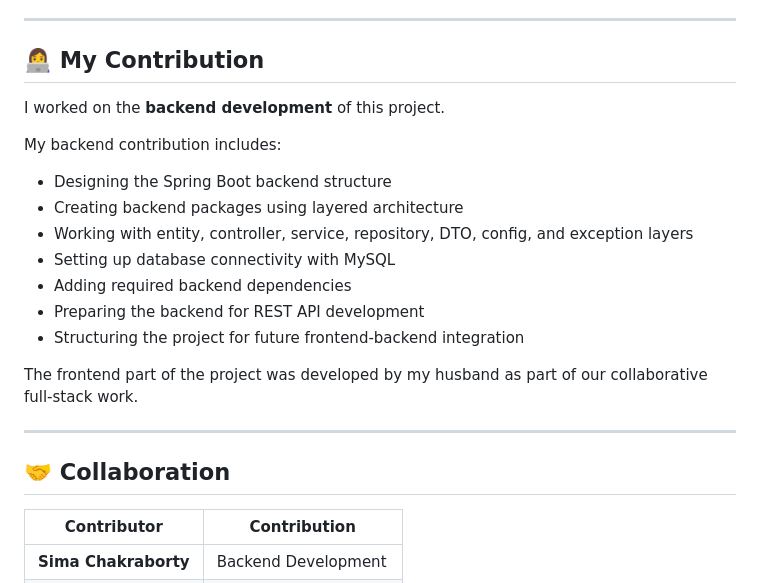
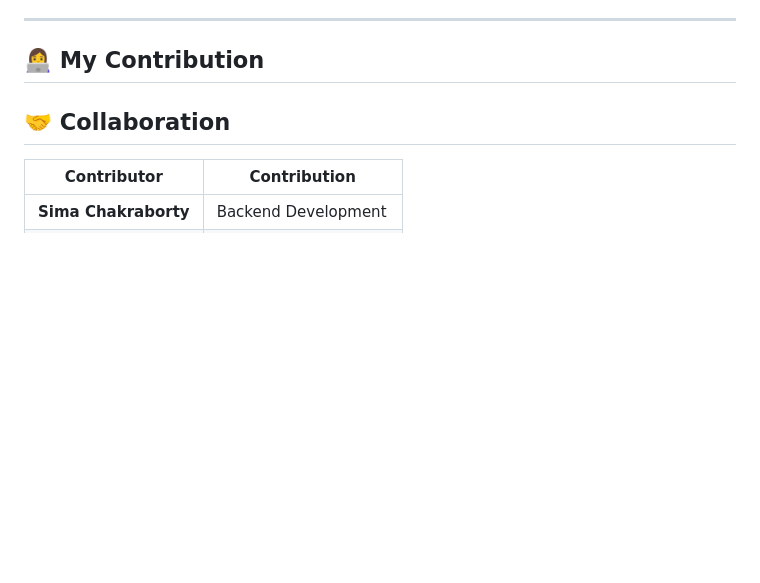
Before and after one commit to Sima171003/B-POSITIVE, a Markdown page: README.md, the part around the change. GitHub-like rendering; blank space fills up the shorter version.

```diff
--- a/README.md
+++ b/README.md
@@ -30,21 +30,7 @@ The main goal of B-POSITIVE is to create a platform where:
 
 ## 👩‍💻 My Contribution
 
-I worked on the **backend development** of this project.
 
-My backend contribution includes:
-
-- Designing the Spring Boot backend structure
-- Creating backend packages using layered architecture
-- Working with entity, controller, service, repository, DTO, config, and exception layers
-- Setting up database connectivity with MySQL
-- Adding required backend dependencies
-- Preparing the backend for REST API development
-- Structuring the project for future frontend-backend integration
-
-The frontend part of the project was developed by my husband as part of our collaborative full-stack work.
-
----
 
 ## 🤝 Collaboration
 
```
